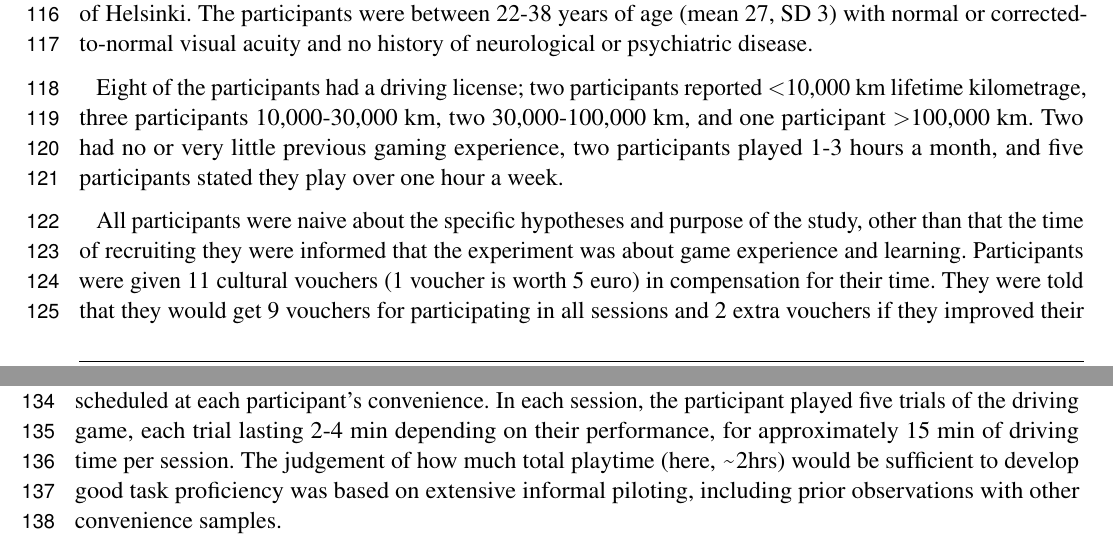
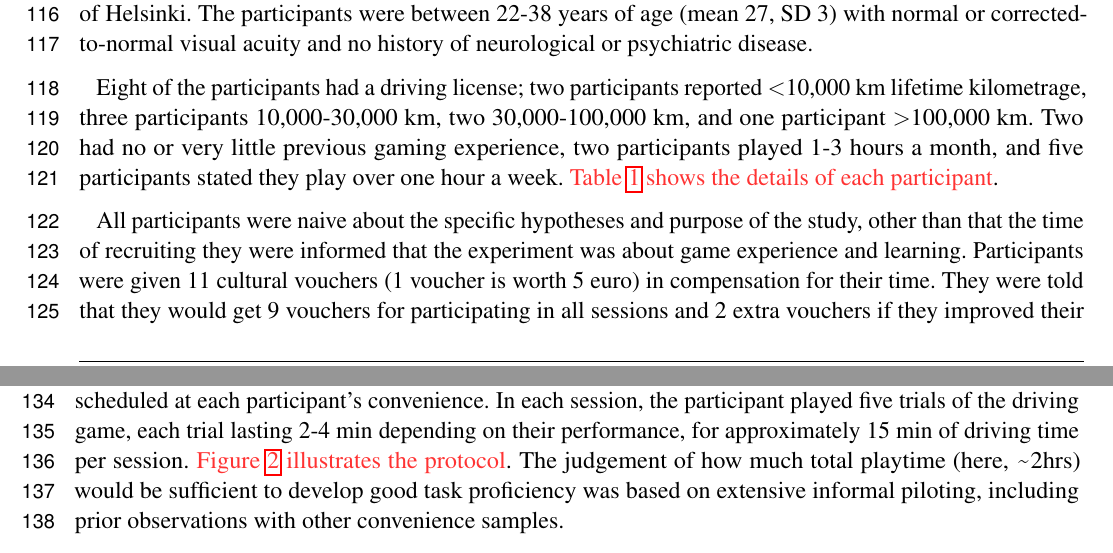
Before and after one commit to hipercog/Flowcar1_powerLawLC, a LaTeX document (main.tex): two parts of pages 4 and 5 of 19, joined at a grey line, cut so that both start at the same text. Compiled offline with pdfLaTeX.

Commit message:
Update refs and cross-refs for Frontiers proofing.

```diff
--- a/main.tex
+++ b/main.tex
@@ -161,14 +161,14 @@ A convenience sample (N=9, 6 males, 3 females) was recruited via student mailing
   \end{tabular}
 \end{table}
 
-Eight of the participants had a driving license; two participants reported $<$10,000 km lifetime kilometrage, three participants 10,000-30,000 km, two 30,000-100,000 km, and one participant $>$100,000 km. Two had no or very little previous gaming experience, two participants played 1-3 hours a month, and five participants stated they play over one hour a week.
+Eight of the participants had a driving license; two participants reported $<$10,000 km lifetime kilometrage, three participants 10,000-30,000 km, two 30,000-100,000 km, and one participant $>$100,000 km. Two had no or very little previous gaming experience, two participants played 1-3 hours a month, and five participants stated they play over one hour a week. \hl{Table~\ref{tab:Participants} shows the details of each participant}.
 
 All participants were naive about the specific hypotheses and purpose of the study, other than that the time of recruiting they were informed that the experiment was about game experience and learning. Participants were given 11 cultural vouchers (1 voucher is worth 5 euro) in compensation for their time. They were told that they would get 9 vouchers for participating in all sessions and 2 extra vouchers if they improved their performance in the game. The criteria for sufficient improvement were not stated explicitly, and in fact all participants were given the two extra vouchers.
 
 Participants were briefed and provided written informed consent before entering the study, and were aware of their legal rights. The study followed guidelines of the Declaration of Helsinki and was approved by the University of Helsinki Ethical review board in humanities and social and behavioural sciences (statement 31/2017; study title MulSimCoLab).
 
 \subsection{Design}
-The experiment was divided into eight sessions, on eight different days over a period of 2-3 weeks scheduled at each participant's convenience. In each session, the participant played five trials of the driving game, each trial lasting 2-4 min depending on their performance, for approximately 15 min of driving time per session. The judgement of how much total playtime (here, \tapprx2hrs) would be sufficient to develop good task proficiency was based on extensive informal piloting, including prior observations with other convenience samples.
+The experiment was divided into eight sessions, on eight different days over a period of 2-3 weeks scheduled at each participant's convenience. In each session, the participant played five trials of the driving game, each trial lasting 2-4 min depending on their performance, for approximately 15 min of driving time per session. \hl{Figure~\ref{fig:design} illustrates the protocol}. The judgement of how much total playtime (here, \tapprx2hrs) would be sufficient to develop good task proficiency was based on extensive informal piloting, including prior observations with other convenience samples.
 
 After each trial, the participant was shown the trial duration and the number of collisions, after which they filled in a self-report questionnaire (FSS). In sessions 1 and 5-8 (lasting approx. an hour), eye-tracking and physiological signals (electrodermal activity and heart rate) were recorded in a 5 minute baseline recording before playing, and during gameplay. In sessions 2-4 (lasting 20 to 30 minutes), no physiological measurements were taken.
 
```
Also changed, not shown: cleanbib/CogCarFlow_bib.bib (+2 -0 lines).
